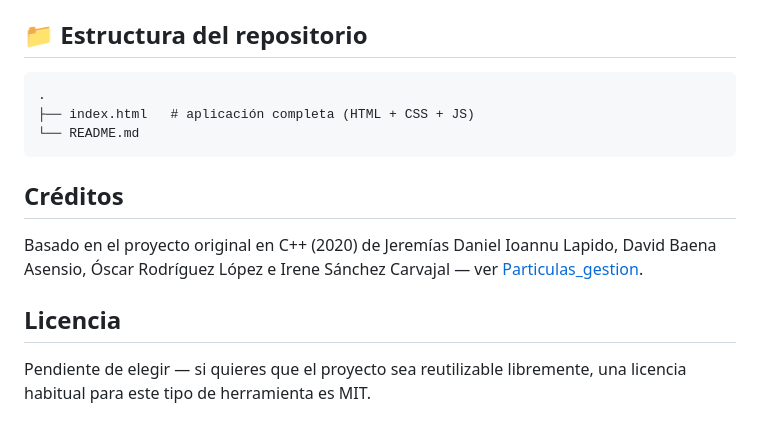
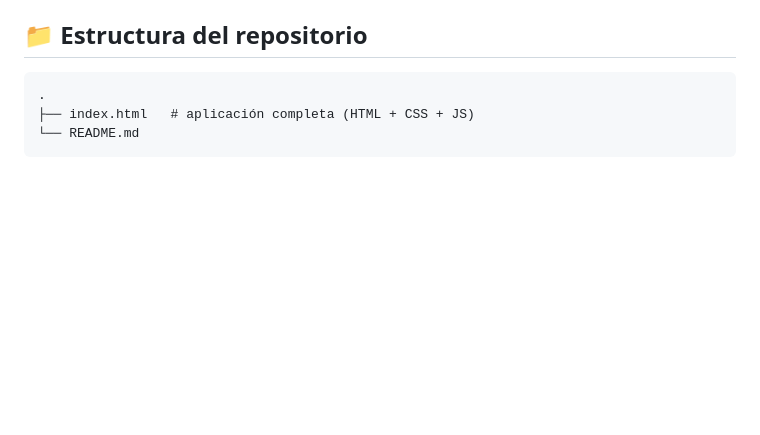
Before and after one commit to Ryu-DIL/GestionParticulas, a Markdown page: README.md, the part around one of its changes. Drawn GitHub-style; blank space fills up the shorter version.

````diff
--- a/README.md
+++ b/README.md
@@ -75,11 +75,3 @@ Los datos viven en memoria mientras usas la app; para conservarlos entre sesione
 ├── index.html   # aplicación completa (HTML + CSS + JS)
 └── README.md
 ```
-
-## Créditos
-
-Basado en el proyecto original en C++ (2020) de Jeremías Daniel Ioannu Lapido, David Baena Asensio, Óscar Rodríguez López e Irene Sánchez Carvajal — ver [Particulas_gestion](PEGA_AQUI_EL_ENLACE_AL_REPO_ORIGINAL).
-
-## Licencia
-
-Pendiente de elegir — si quieres que el proyecto sea reutilizable libremente, una licencia habitual para este tipo de herramienta es MIT.
````
Also changed, not shown: other parts of README.md (+2 -2 lines).
